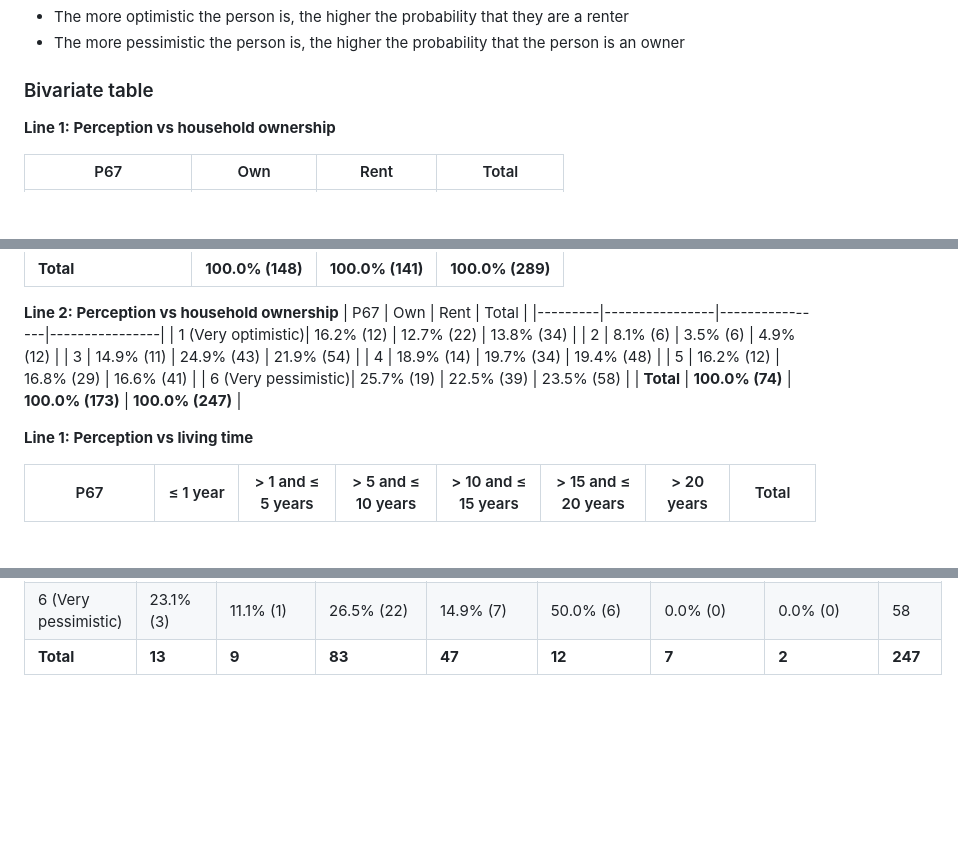
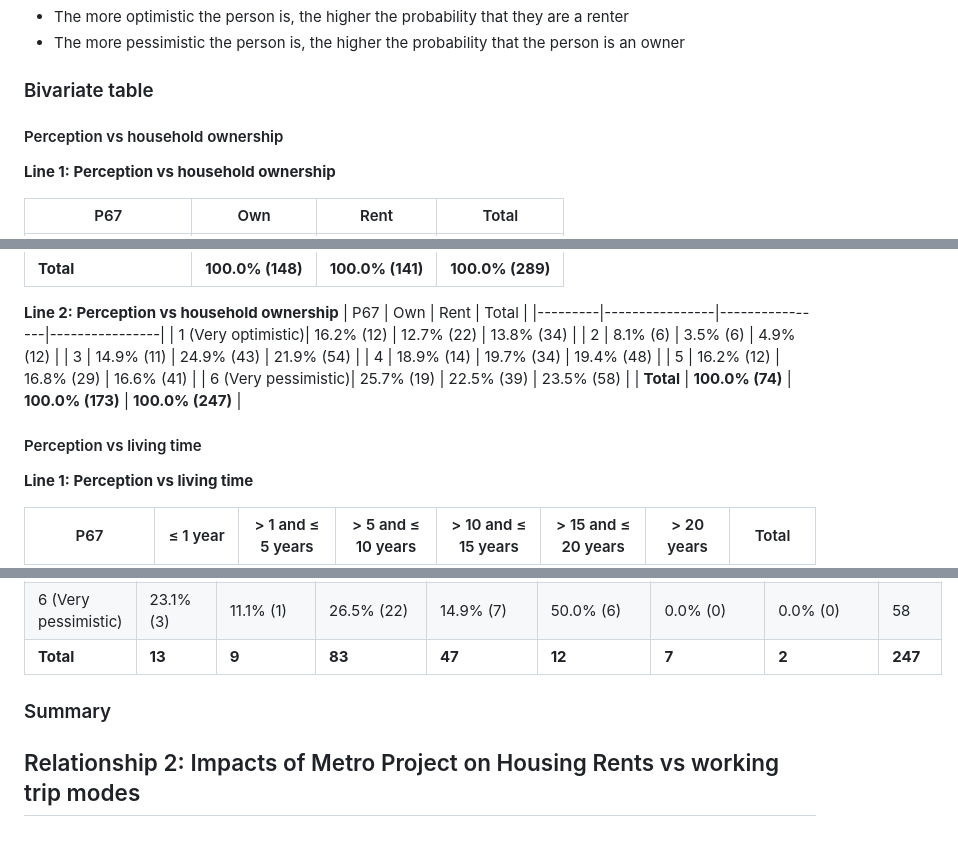
Before and after one commit to MUSA-Zhanchao/explortary-metro, a Markdown page: bivariable.md, 3 parts joined by grey strips. Rendered like a GitHub page; blank space fills up the shorter version.

```diff
--- a/bivariable.md
+++ b/bivariable.md
@@ -15,6 +15,8 @@ The survey question involved `P67` vs `P82, P83, P86`
 - The more pessimistic the person is,  the higher the probability that  the person is an owner
 
 ### Bivariate table
+
+#### Perception vs household ownership
 
 **Line 1: Perception vs household ownership**
 
@@ -39,6 +41,8 @@ The survey question involved `P67` vs `P82, P83, P86`
 | 6 (Very pessimistic)| 25.7% (19)     | 22.5% (39)     | 23.5% (58)     |
 | **Total** | **100.0% (74)** | **100.0% (173)** | **100.0% (247)** |
 
+#### Perception vs living time
+
 **Line 1: Perception vs living time**
 
 | P67 | ≤ 1 year       | > 1 and ≤ 5 years | > 5 and ≤ 10 years | > 10 and ≤ 15 years | > 15 and ≤ 20 years | > 20 years     | Total         |
@@ -86,3 +95,8 @@ The survey question involved `P67` vs `P82, P83, P86`
 | 5   | 23.1% (3)    | 55.6% (5)       | 16.9% (14)                | 10.6% (5)                   | 8.3% (1)                    | 14.3% (1)                   | 0.0% (0)                    | 41    |
 | 6 (Very pessimistic)| 23.1% (3)    | 11.1% (1)       | 26.5% (22)                | 14.9% (7)                   | 50.0% (6)                   | 0.0% (0)                    | 0.0% (0)                    | 58    |
 | **Total** | **13** | **9**           | **83**                    | **47**                      | **12**                      | **7**                       | **2**                       | **247** |
+
+### Summary
+
+
+## Relationship 2: Impacts of Metro Project on Housing Rents vs working trip modes
```
Also changed, not shown: other parts of bivariable.md (+6 -1 lines).
